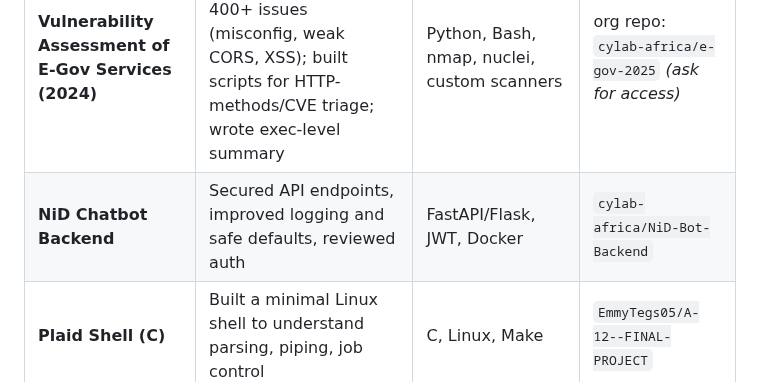
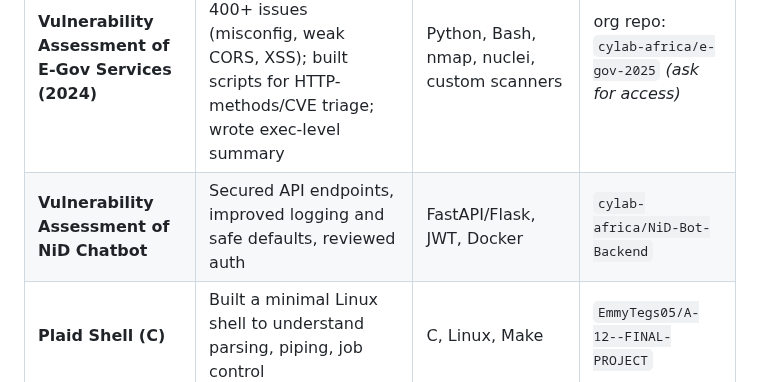
Before and after one commit to EmmyTegs05/EmmyTegs05, a Markdown page: README.md, the part around the change. Drawn GitHub-style.

```diff
--- a/README.md
+++ b/README.md
@@ -32,7 +32,7 @@ I’m a cybersecurity engineer with 5+ years of hands-on experience in **Cyberse
 | Project | What I did | Stack / Tools | Links |
 |---|---|---|---|
 | **Vulnerability Assessment of E-Gov Services (2024)** | Assessed 50+ platforms; flagged 400+ issues (misconfig, weak CORS, XSS); built scripts for HTTP-methods/CVE triage; wrote exec-level summary | Python, Bash, nmap, nuclei, custom scanners | org repo: `cylab-africa/e-gov-2025` *(ask for access)* |
-| **NiD Chatbot Backend** | Secured API endpoints, improved logging and safe defaults, reviewed auth | FastAPI/Flask, JWT, Docker| `cylab-africa/NiD-Bot-Backend` |
+| **Vulnerability Assessment of NiD Chatbot** | Secured API endpoints, improved logging and safe defaults, reviewed auth | FastAPI/Flask, JWT, Docker| `cylab-africa/NiD-Bot-Backend` |
 | **Plaid Shell (C)** | Built a minimal Linux shell to understand parsing, piping, job control | C, Linux, Make | `EmmyTegs05/A-12--FINAL-PROJECT` |
 | **DLP Rollout** | Implemented & tuned enterprise DLP policies; trained analysts; improved detections | Symantec DLP, Splunk/Tenable |
 | **Privilege Access Management** | Deployed CyberArk (PVWA, PSM, CPM, PSMP, AAM); enforced admin access controls | CyberArk Suite |
```
